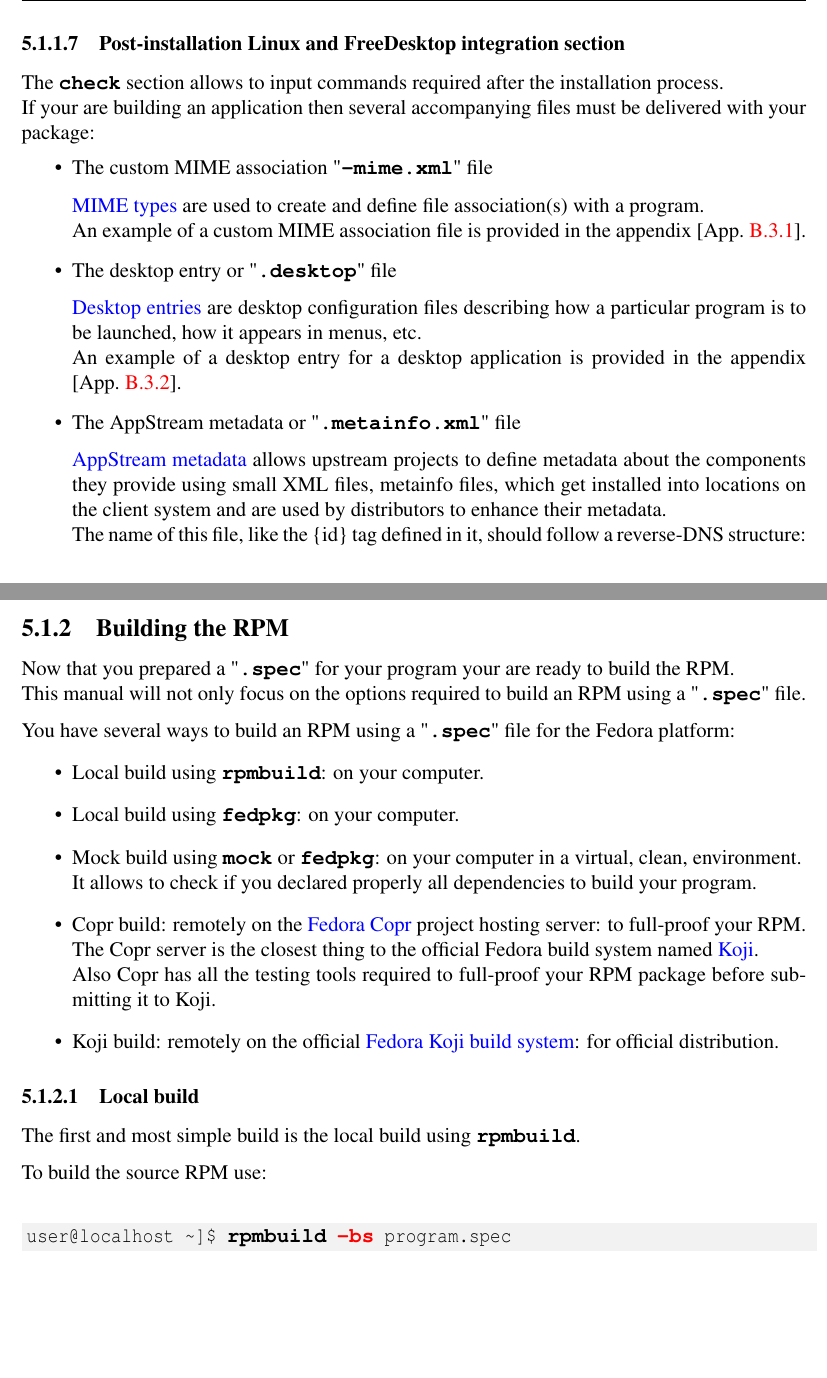
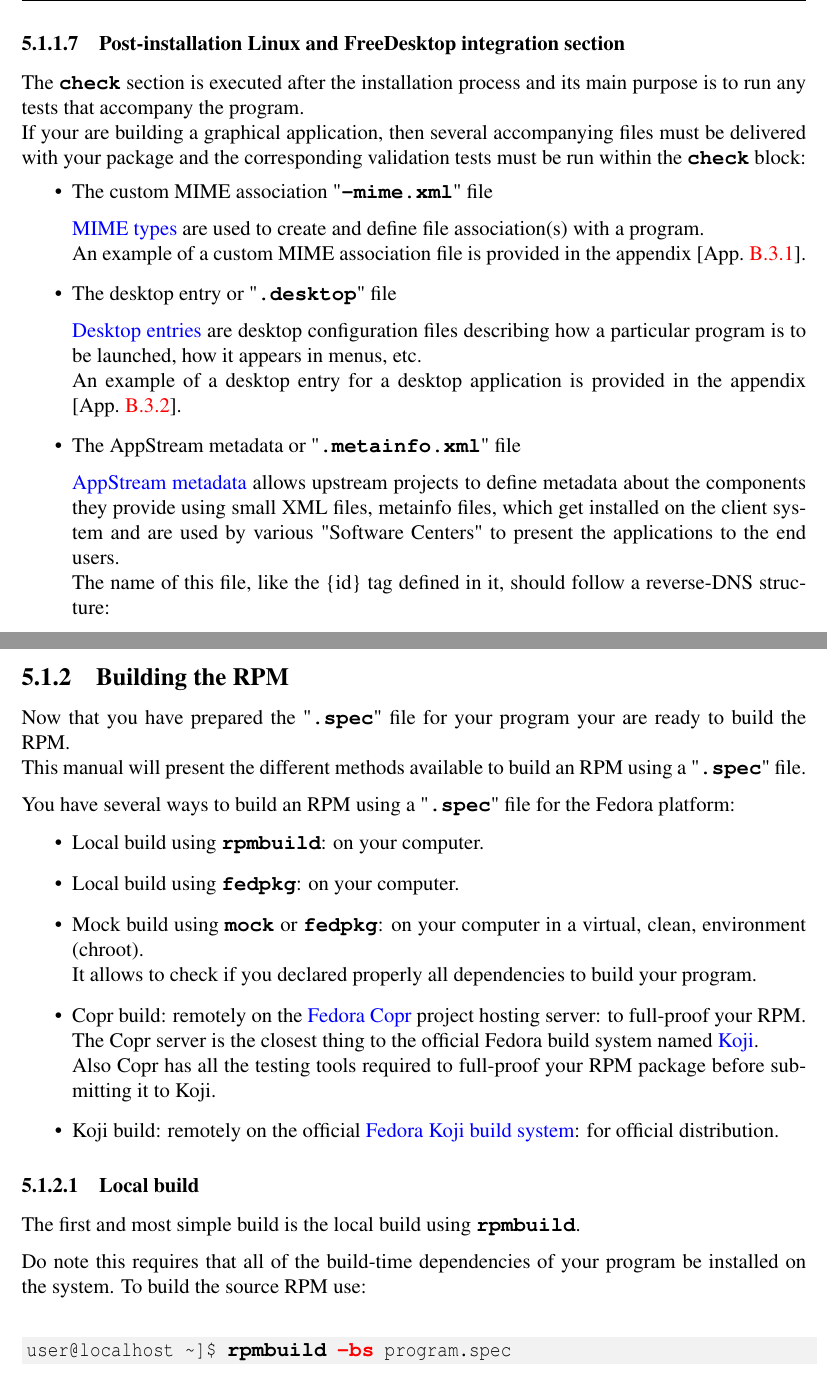
Before and after one commit to Slookeur/OPEN, a LaTeX thesis (open.tex, which reads packaging/fedora.tex): two parts of pages 71 and 74 of 146 before the commit and two parts of pages 71 and 75 of 148 after it, joined at a grey line, cut so that both start at the same text, the shorter picture padded with empty space. Compiled offline with pdfLaTeX.

Commit message:
Update fedora.tex

```diff
--- a/packaging/fedora.tex
+++ b/packaging/fedora.tex
@@ -245,8 +245,8 @@ This section contains the instructions required to install the program.
 \subsubsection{Post-installation Linux and FreeDesktop integration section}
 \label{rpmpost}
 
-The \bftt{check} section allows to input commands required after the installation process. \\
-If your are building an application then several accompanying files must be delivered with your package:
+The \bftt{check} section is executed after the installation process and its main purpose is to run any tests that accompany the program. \\
+If your are building a graphical application, then several accompanying files must be delivered with your package and the corresponding validation tests must be run within the \bftt{check} block:
 \begin{itemize}
 \item The custom MIME association "\bftt{-mime.xml}" file \\[0.25cm]
 \href{https://help.gnome.org/admin/system-admin-guide/stable/mime-types.html.en}{MIME types} are used to create and define file association(s) with a program. \\
@@ -257,8 +257,8 @@ how a particular program is to be launched, how it appears in menus, etc. \\
 An example of a desktop entry for a desktop application is provided in the appendix [App.~\ref{desktop}].
 \item The AppStream metadata or "\bftt{.metainfo.xml}" file \\[0.25cm]
 \href{https://www.freedesktop.org/software/appstream/docs/}{AppStream metadata} allows upstream projects to define metadata
-about the components they provide using small XML files, metainfo files, which get installed into locations on the client system
-and are used by distributors to enhance their metadata. \\
+about the components they provide using small XML files, metainfo files, which get installed on the client system
+and are used by various "Software Centers" to present the applications to the end users. \\
 The name of this file, like the \{id\} tag defined in it, should follow a reverse-DNS structure:
 \vspace{-0.125cm}
 \begin{center}\btt{tld.vendor.product}\rtt{.}\bftt{metainfo.xml}\end{center}
@@ -360,13 +360,13 @@ In the initialization section:
 \newpage
 \subsection{Building the RPM}
 
-Now that you prepared a "\bftt{.spec}" for your program your are ready to build the RPM. \\
-This manual will not only focus on the options required to build an RPM using a "\bftt{.spec}" file. \\[0.25cm]
+Now that you have prepared the "\bftt{.spec}" file for your program your are ready to build the RPM. \\
+This manual will present the different methods available to build an RPM using a "\bftt{.spec}" file. \\[0.25cm]
 You have several ways to build an RPM using a "\bftt{.spec}" file for the Fedora platform:
 \begin{itemize}
 \item Local build using \bftt{rpmbuild}: on your computer.
 \item Local build using \bftt{fedpkg}: on your computer.
-\item Mock build using \bftt{mock} or \bftt{fedpkg}: on your computer in a virtual, clean, environment.\\
+\item Mock build using \bftt{mock} or \bftt{fedpkg}: on your computer in a virtual, clean, environment (chroot).\\
 It allows to check if you declared properly all dependencies to build your program.
 \item Copr build: remotely on the \href{https://copr.fedorainfracloud.org}{Fedora Copr} project hosting server: to full-proof your RPM. \\
 The Copr server is the closest thing to the official Fedora build system named \href{https://koji.fedoraproject.org/koji}{Koji}. \\
@@ -377,7 +377,7 @@ Also Copr has all the testing tools required to full-proof your RPM package befo
 \subsubsection{Local build}
 
 The first and most simple build is the local build using \bftt{rpmbuild}. \\[0.25cm]
-To build the source RPM use:
+Do note this requires that all of the build-time dependencies of your program be installed on the system. To build the source RPM use:
 \begin{script}
 \fprompt{~} \bftt{rpmbuild} \rtt{-bs} program.spec
 \end{script}
```
Also changed, not shown: packaging/fedora.tex (6 more changed lines).
